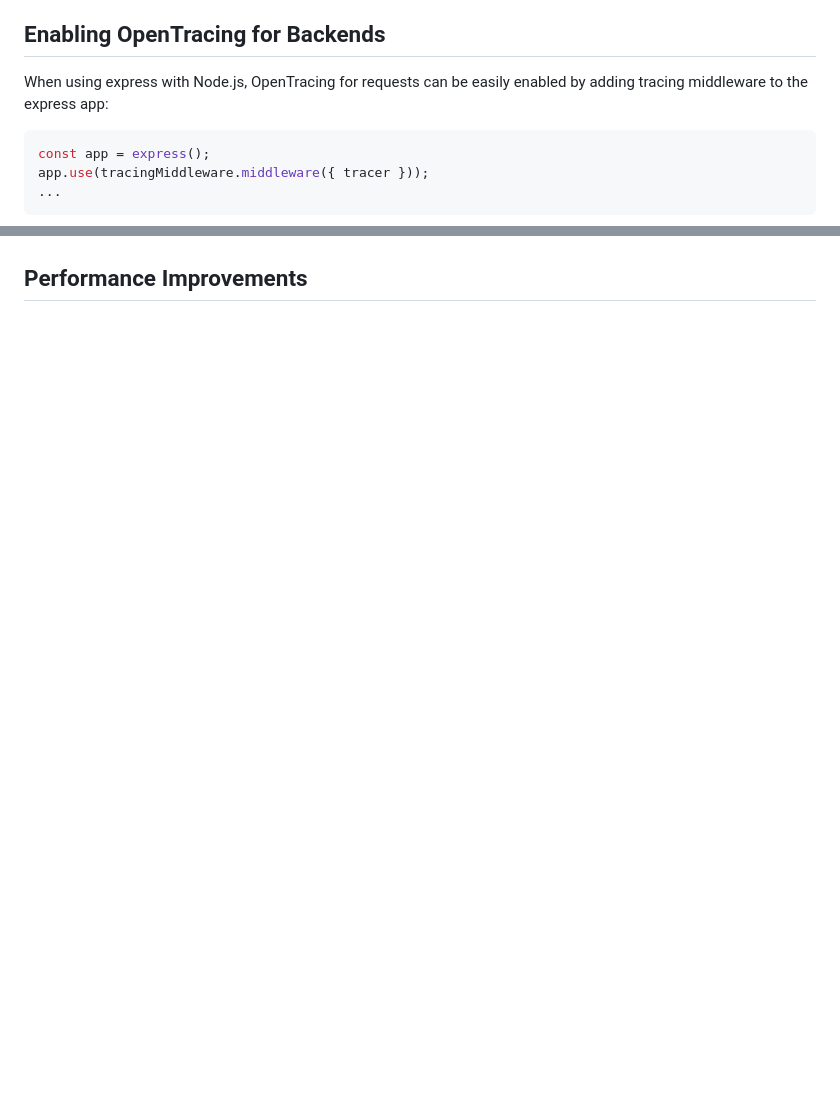
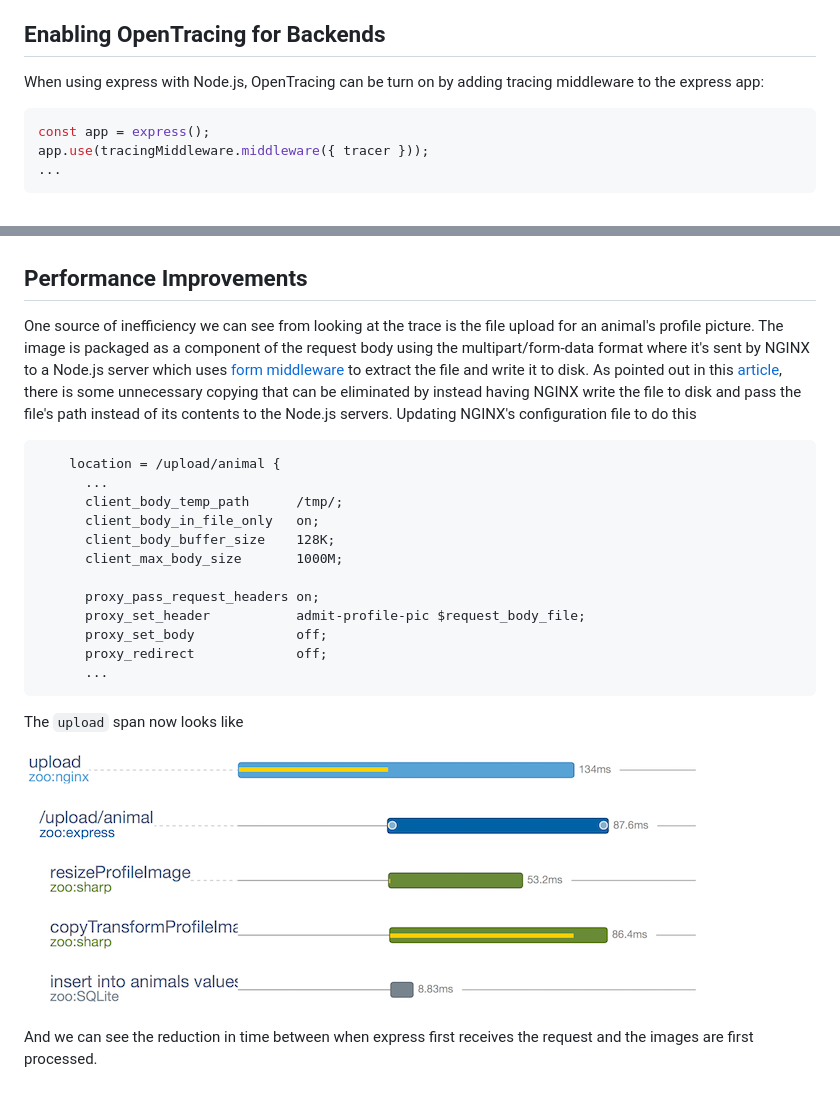
Before and after one commit to opentracing-contrib/nginx-opentracing, a Markdown page: doc/Tutorial.md, 2 parts joined by grey strips. Rendered like a GitHub page; pictures changed too: doc/data/nginx-upload-trace4.png (added); blank space fills up the shorter version.

Commit message:
Adding optimization section to tutorial.

````diff
--- a/doc/Tutorial.md
+++ b/doc/Tutorial.md
@@ -120,7 +120,7 @@ OpenTracing.
 Enabling OpenTracing for Backends
 ---------------------------------
 
-When using express with Node.js, OpenTracing for requests can be easily enabled
+When using express with Node.js, OpenTracing can be turn on
 by adding tracing middleware to the express app:
 ```JavaScript
 const app = express();
@@ -135,3 +135,31 @@ operations, we'll see the following when uploading:
 
 Performance Improvements
 ------------------------
+
+One source of inefficiency we can see from looking at the trace is the file upload
+for an animal's profile picture. The image is packaged as a component of the request body
+using the multipart/form-data format where it's sent by NGINX to a Node.js server which uses
+[form middleware](https://www.npmjs.com/package/express-formidable) to extract the file
+and write it to disk. As pointed out in this [article](https://coderwall.com/p/swgfvw/nginx-direct-file-upload-without-passing-them-through-backend), there is some unnecessary copying that can
+be eliminated by instead having NGINX write the file to disk and pass the file's path instead
+of its contents to the Node.js servers. Updating NGINX's configuration file to do this
+```
+    location = /upload/animal {
+      ...
+      client_body_temp_path      /tmp/;
+      client_body_in_file_only   on;
+      client_body_buffer_size    128K;
+      client_max_body_size       1000M;
+
+      proxy_pass_request_headers on;
+      proxy_set_header           admit-profile-pic $request_body_file;
+      proxy_set_body             off;
+      proxy_redirect             off;
+      ...
+```
+The `upload` span now looks like
+
+![alt text](data/nginx-upload-trace4.png "Trace")
+
+And we can see the reduction in time between when express first receives the
+request and the images are first processed.
````
